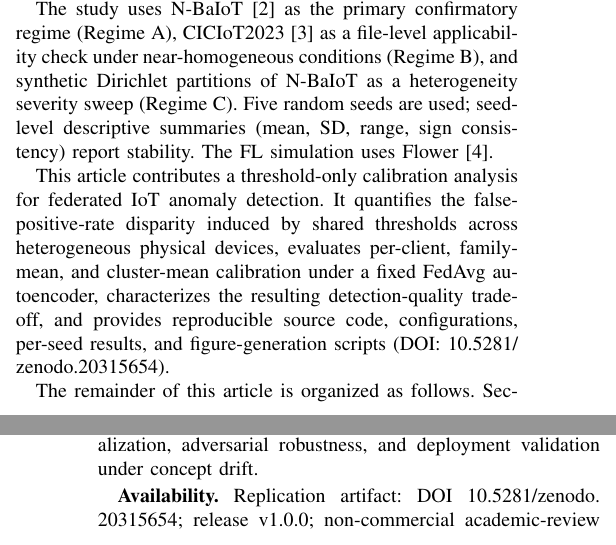
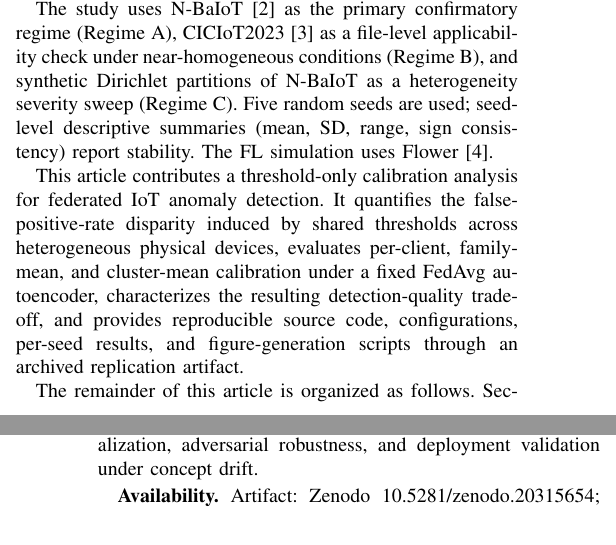
Before and after one commit to naslouby-salahe/datp, a LaTeX paper (paper/DATP.tex, which reads paper/sections/conclusion.tex, paper/sections/introduction.tex): two parts of the columns of pages 1 and 8 of 8, joined at a grey line, cut so that both start at the same text. Compiled offline with pdfLaTeX.

Commit message:
Fixed paper

```diff
--- a/paper/sections/conclusion.tex
+++ b/paper/sections/conclusion.tex
@@ -24,5 +24,4 @@ Future work covers larger fleets, $E>1$ sensitivity, privacy-preserving grouping
 model-level personalization, adversarial robustness, and deployment validation under
 concept drift.
 
-\textbf{Availability.}
-Replication artifact: DOI \nolinkurl{10.5281/zenodo.20315654}; release v1.0.0; non-commercial academic-review license (see repository \texttt{LICENSE}); reproduction commands are provided in the repository documentation.
+\textbf{Availability.} Artifact: Zenodo \nolinkurl{10.5281/zenodo.20315654}; release v1.0.0; license and reproduction commands are in the repository.
--- a/paper/sections/introduction.tex
+++ b/paper/sections/introduction.tex
@@ -53,8 +53,8 @@ anomaly detection. It quantifies the false-positive-rate disparity induced by sh
 thresholds across heterogeneous physical devices, evaluates per-client, family-mean,
 and cluster-mean calibration under a fixed FedAvg autoencoder, characterizes the
 resulting detection-quality tradeoff, and provides reproducible source code,
-configurations, per-seed results, and figure-generation scripts
-(DOI: \nolinkurl{10.5281/zenodo.20315654}).
+configurations, per-seed results, and figure-generation scripts through an
+archived replication artifact.
 
 The remainder of this article is organized as follows. Section~\ref{sec:related}
 reviews related FL autoencoder, non-IID aggregation, model-personalization, and
```
Also changed, not shown: paper/DATP.pdf.
